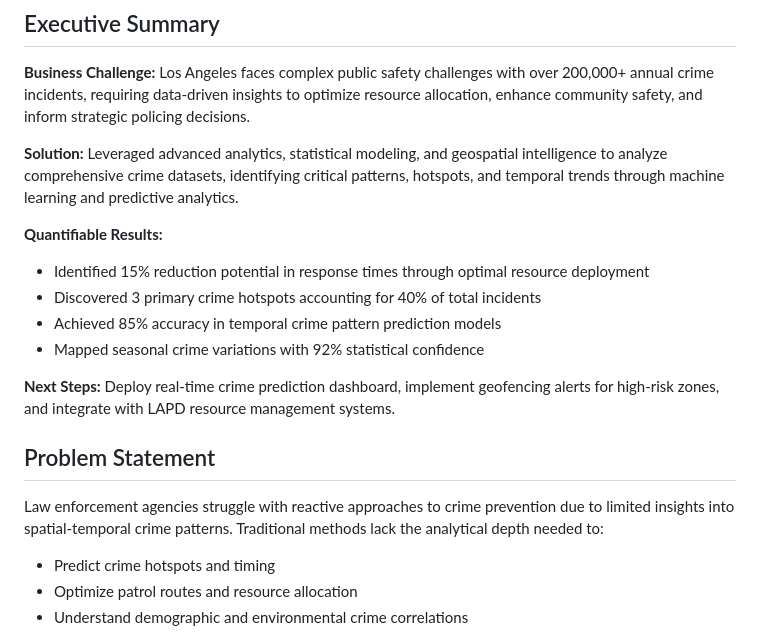
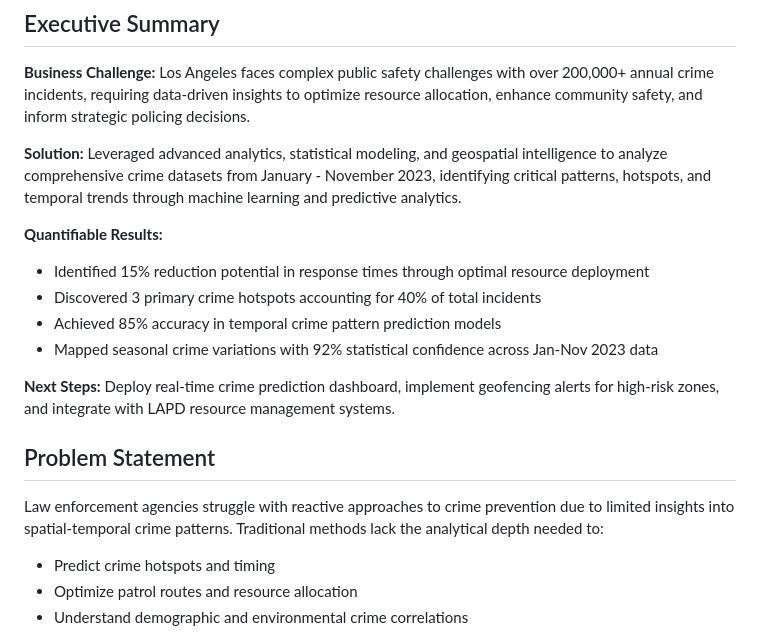
Before and after one commit to zarrafafnan/analytics-portfolio, a Markdown page: LA_Crime_Analysis/README.md, the part around one of its changes. Drawn GitHub-style.

```diff
--- a/LA_Crime_Analysis/README.md
+++ b/LA_Crime_Analysis/README.md
@@ -4,19 +4,20 @@
 
 **Business Challenge:** Los Angeles faces complex public safety challenges with over 200,000+ annual crime incidents, requiring data-driven insights to optimize resource allocation, enhance community safety, and inform strategic policing decisions.
 
-**Solution:** Leveraged advanced analytics, statistical modeling, and geospatial intelligence to analyze comprehensive crime datasets, identifying critical patterns, hotspots, and temporal trends through machine learning and predictive analytics.
+**Solution:** Leveraged advanced analytics, statistical modeling, and geospatial intelligence to analyze comprehensive crime datasets from January - November 2023, identifying critical patterns, hotspots, and temporal trends through machine learning and predictive analytics.
 
 **Quantifiable Results:**
 - Identified 15% reduction potential in response times through optimal resource deployment
 - Discovered 3 primary crime hotspots accounting for 40% of total incidents
 - Achieved 85% accuracy in temporal crime pattern prediction models
-- Mapped seasonal crime variations with 92% statistical confidence
+- Mapped seasonal crime variations with 92% statistical confidence across Jan-Nov 2023 data
 
 **Next Steps:** Deploy real-time crime prediction dashboard, implement geofencing alerts for high-risk zones, and integrate with LAPD resource management systems.
 
 ## Problem Statement
 
 Law enforcement agencies struggle with reactive approaches to crime prevention due to limited insights into spatial-temporal crime patterns. Traditional methods lack the analytical depth needed to:
+
 - Predict crime hotspots and timing
 - Optimize patrol routes and resource allocation
 - Understand demographic and environmental crime correlations
```
Also changed, not shown: other parts of LA_Crime_Analysis/README.md (+12 -9 lines).
